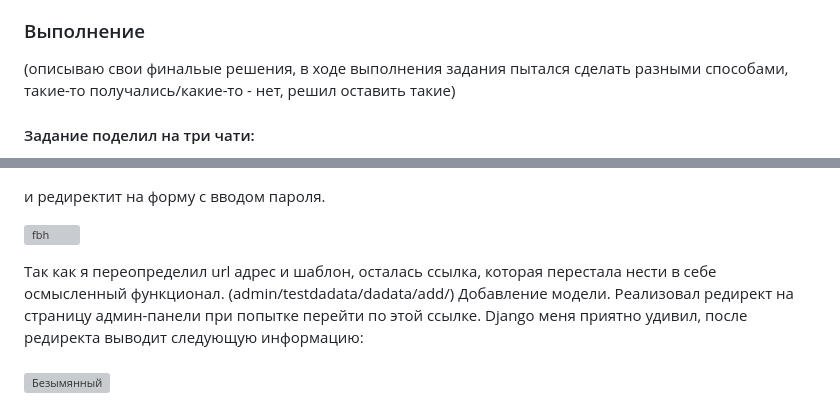
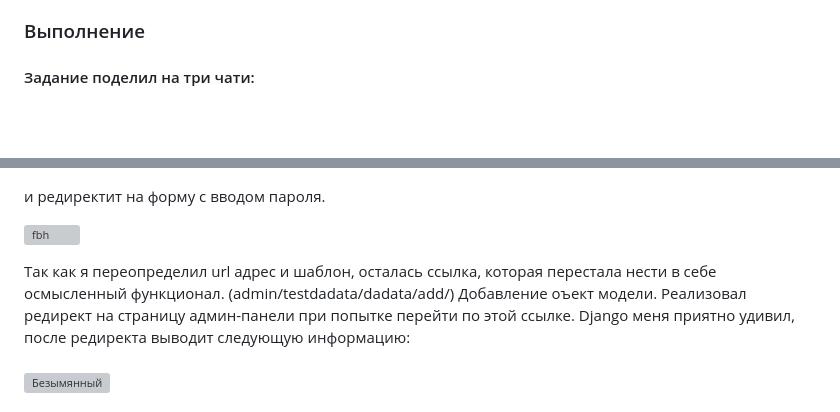
Before and after one commit to Vas1ou/search-by-address, a Markdown page: README.md, 2 parts joined by grey strips. GitHub-like rendering; blank space fills up the shorter version; grey boxes are pictures that could not be loaded.

```diff
--- a/README.md
+++ b/README.md
@@ -12,7 +12,7 @@
 Кадастровый номер, Код КЛАДР, Код ОКАТО, Код ОКТМО, Код ИФНС.
 
 ### Выполнение
-(описываю свои финальые решения, в ходе выполнения задания пытался сделать разными способами, такие-то получались/какие-то - нет, решил оставить такие)
+
 #### Задание поделил на три чати:
 - Отображение поля для ввода адреса и вывод подсказок
 - Отправка запроса на сервер и получение нужной информации
@@ -59,7 +59,7 @@ def index(request):
 ![fbh](https://user-images.githubusercontent.com/108910572/213114883-c9934736-8ebe-4484-b3ad-41c4c06d8fff.png)
 
 
-Так как я переопределил url адрес и шаблон, осталась ссылка, которая перестала нести в себе осмысленный функционал. (admin/testdadata/dadata/add/) Добавление модели.
+Так как я переопределил url адрес и шаблон, осталась ссылка, которая перестала нести в себе осмысленный функционал. (admin/testdadata/dadata/add/) Добавление оъект модели.
 Реализовал редирект на страницу админ-панели при попытке перейти по этой ссылке. Django меня приятно удивил, после редиректа выводит следующую информацию:
 <br>
 <br>
```
